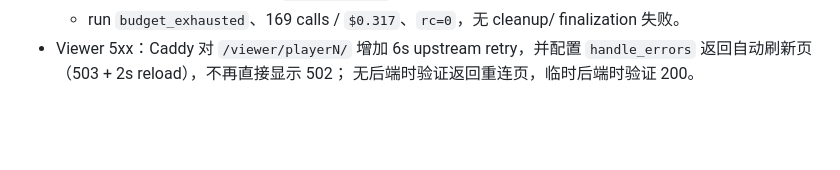
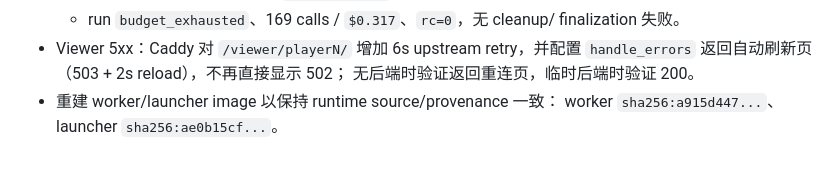
Before and after one commit to I0G4N/minecraft-harness, a Markdown page: IMPLEMENTATION_STATUS.md, the part around the change. Drawn GitHub-style; blank space fills up the shorter version.

Commit message:
Record rebuilt control/worker/launcher image IDs
Follow-up to the movement sanitizer and server tuning: worker and launcher
images were rebuilt from the same bot_runtime source for provenance
consistency. Control hash 4fdd0ddc..., server 634b270f..., worker
a915d447..., launcher ae0b15cf....

```diff
--- a/IMPLEMENTATION_STATUS.md
+++ b/IMPLEMENTATION_STATUS.md
@@ -376,3 +376,5 @@
 - Viewer 5xx：Caddy 对 `/viewer/playerN/` 增加 6s upstream retry，并配置
   `handle_errors` 返回自动刷新页（503 + 2s reload），不再直接显示 502；
   无后端时验证返回重连页，临时后端时验证 200。
+- 重建 worker/launcher image 以保持 runtime source/provenance 一致：
+  worker `sha256:a915d447...`、launcher `sha256:ae0b15cf...`。
```
